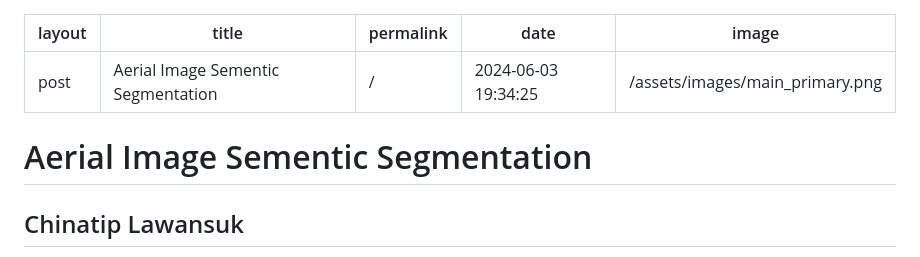
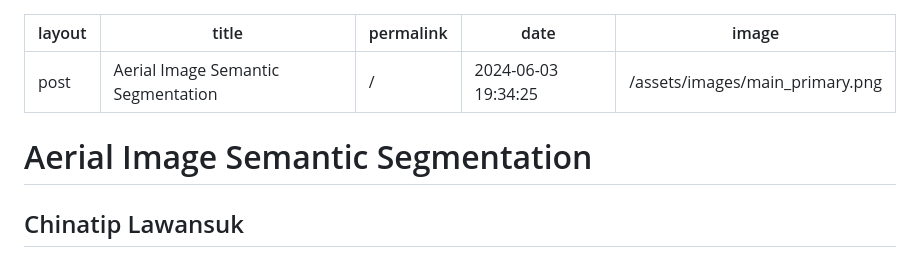
Before and after one commit to chinatip-l/aerial-image-semantic-segmentation, a Markdown page: docs/index.md, the part around the change. Drawn GitHub-style.

Commit message:
typos fix

```diff
--- a/docs/index.md
+++ b/docs/index.md
@@ -1,6 +1,6 @@
 ---
 layout: post
-title: Aerial Image Sementic Segmentation
+title: Aerial Image Semantic Segmentation
 permalink: /
 date:   2024-06-03 19:34:25
 image: /assets/images/main_primary.png
@@ -32,7 +32,7 @@ img {
 }
 </style>
 
-# Aerial Image Sementic Segmentation
+# Aerial Image Semantic Segmentation
 
 ## Chinatip Lawansuk
 Department of Electrical Engineering and Computer Science
```
